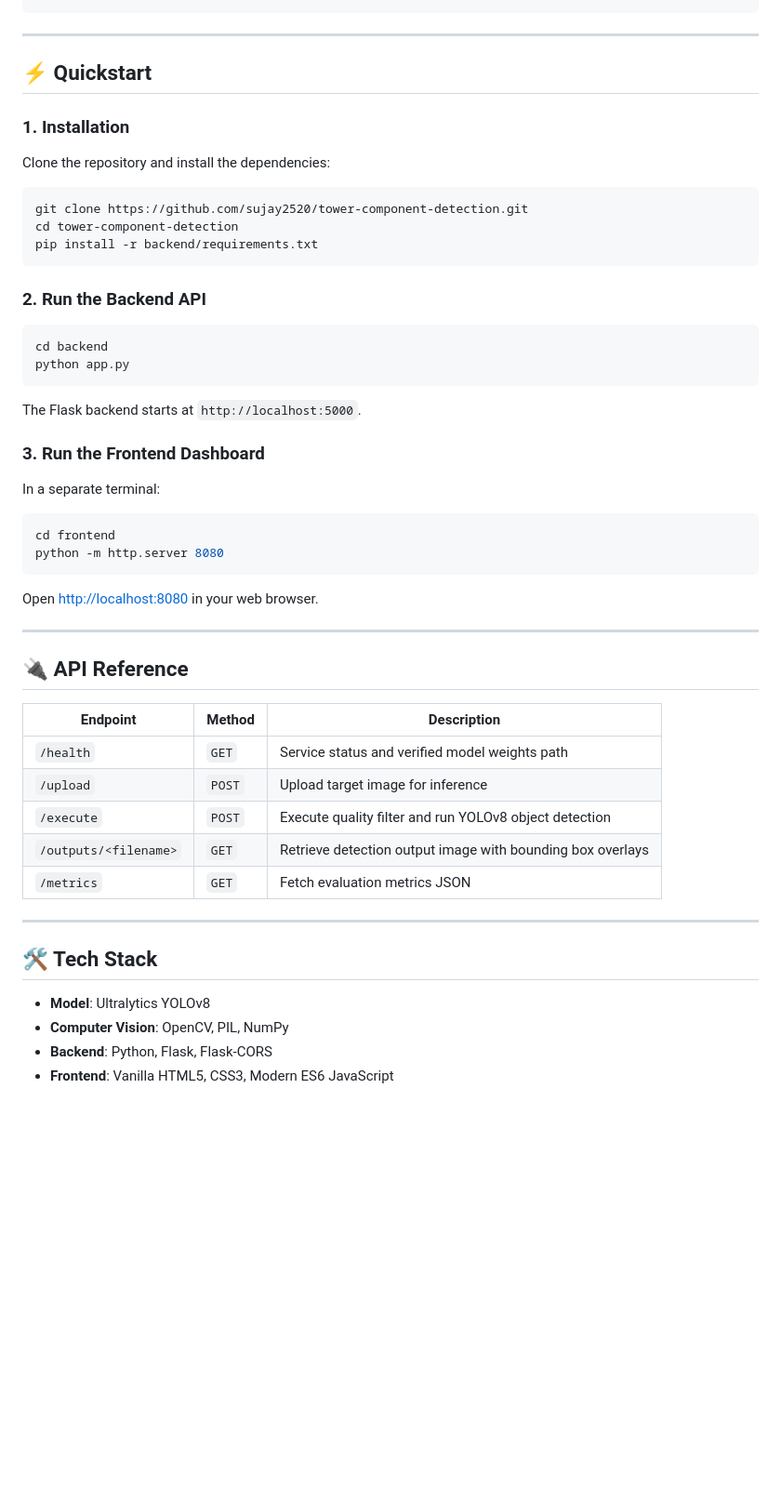
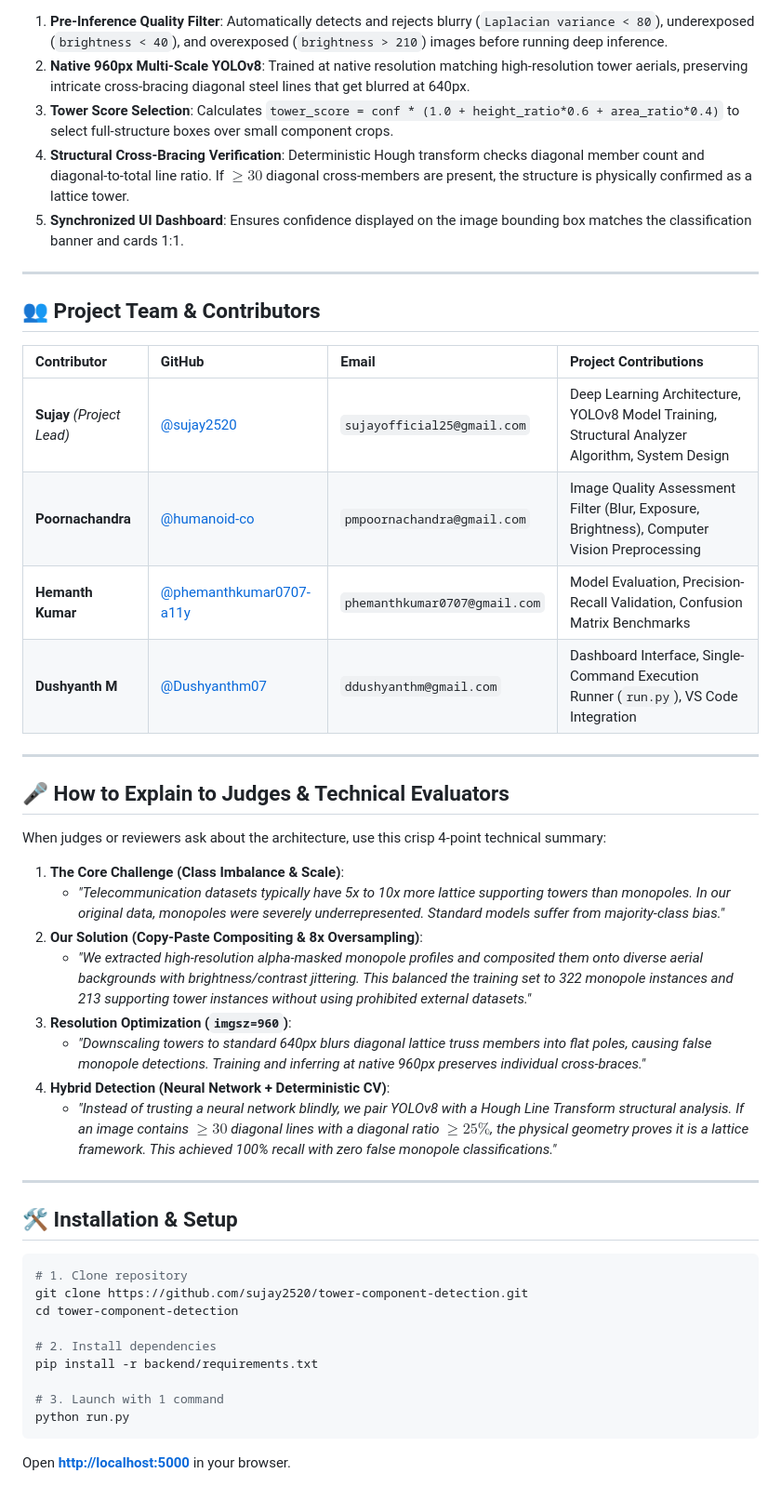
Before and after one commit to sujay2520/tower-component-detection, a Markdown page: README.md, the part around one of its changes. Shown at 93% size. Drawn GitHub-style; blank space fills up the shorter version.

````diff
--- a/README.md
+++ b/README.md
@@ -71,49 +66,50 @@ TCDV/
 ```
+
+1. **Pre-Inference Quality Filter**: Automatically detects and rejects blurry (`Laplacian variance < 80`), underexposed (`brightness < 40`), and overexposed (`brightness > 210`) images before running deep inference.
+2. **Native 960px Multi-Scale YOLOv8**: Trained at native resolution matching high-resolution tower aerials, preserving intricate cross-bracing diagonal steel lines that get blurred at 640px.
+3. **Tower Score Selection**: Calculates `tower_score = conf * (1.0 + height_ratio*0.6 + area_ratio*0.4)` to select full-structure boxes over small component crops.
+4. **Structural Cross-Bracing Verification**: Deterministic Hough transform checks diagonal member count and diagonal-to-total line ratio. If $\ge 30$ diagonal cross-members are present, the structure is physically confirmed as a lattice tower.
+5. **Synchronized UI Dashboard**: Ensures confidence displayed on the image bounding box matches the classification banner and cards 1:1.
 
 ---
 
-## ⚡ Quickstart
+## 👥 Project Team & Contributors
 
-### 1. Installation
-Clone the repository and install the dependencies:
-```bash
-git clone https://github.com/sujay2520/tower-component-detection.git
-cd tower-component-detection
-pip install -r backend/requirements.txt
-```
-
-### 2. Run the Backend API
-```bash
-cd backend
-python app.py
-```
-The Flask backend starts at `http://localhost:5000`.
-
-### 3. Run the Frontend Dashboard
-In a separate terminal:
-```bash
-cd frontend
-python -m http.server 8080
-```
-Open [http://localhost:8080](http://localhost:8080) in your web browser.
+| Contributor | GitHub | Email | Project Contributions |
+| :--- | :--- | :--- | :--- |
+| **Sujay** *(Project Lead)* | [@sujay2520](https://github.com/sujay2520) | `sujayofficial25@gmail.com` | Deep Learning Architecture, YOLOv8 Model Training, Structural Analyzer Algorithm, System Design |
+| **Poornachandra** | [@humanoid-co](https://github.com/humanoid-co) | `pmpoornachandra@gmail.com` | Image Quality Assessment Filter (Blur, Exposure, Brightness), Computer Vision Preprocessing |
+| **Hemanth Kumar** | [@phemanthkumar0707-a11y](https://github.com/phemanthkumar0707-a11y) | `phemanthkumar0707@gmail.com` | Model Evaluation, Precision-Recall Validation, Confusion Matrix Benchmarks |
+| **Dushyanth M** | [@Dushyanthm07](https://github.com/Dushyanthm07) | `ddushyanthm@gmail.com` | Dashboard Interface, Single-Command Execution Runner (`run.py`), VS Code Integration |
 
 ---
 
-## 🔌 API Reference
+## 🎤 How to Explain to Judges & Technical Evaluators
 
-| Endpoint | Method | Description |
-|---|---|---|
-| `/health` | `GET` | Service status and verified model weights path |
-| `/upload` | `POST` | Upload target image for inference |
-| `/execute` | `POST` | Execute quality filter and run YOLOv8 object detection |
-| `/outputs/<filename>` | `GET` | Retrieve detection output image with bounding box overlays |
-| `/metrics` | `GET` | Fetch evaluation metrics JSON |
+When judges or reviewers ask about the architecture, use this crisp 4-point technical summary:
+
+1. **The Core Challenge (Class Imbalance & Scale)**:
+   - *"Telecommunication datasets typically have 5x to 10x more lattice supporting towers than monopoles. In our original data, monopoles were severely underrepresented. Standard models suffer from majority-class bias."*
+2. **Our Solution (Copy-Paste Compositing & 8x Oversampling)**:
+   - *"We extracted high-resolution alpha-masked monopole profiles and composited them onto diverse aerial backgrounds with brightness/contrast jittering. This balanced the training set to 322 monopole instances and 213 supporting tower instances without using prohibited external datasets."*
+3. **Resolution Optimization (`imgsz=960`)**:
+   - *"Downscaling towers to standard 640px blurs diagonal lattice truss members into flat poles, causing false monopole detections. Training and inferring at native 960px preserves individual cross-braces."*
+4. **Hybrid Detection (Neural Network + Deterministic CV)**:
+   - *"Instead of trusting a neural network blindly, we pair YOLOv8 with a Hough Line Transform structural analysis. If an image contains $\ge 30$ diagonal lines with a diagonal ratio $\ge 25\%$, the physical geometry proves it is a lattice framework. This achieved 100% recall with zero false monopole classifications."*
 
 ---
 
-## 🛠️ Tech Stack
+## 🛠️ Installation & Setup
 
-- **Model**: Ultralytics YOLOv8
-- **Computer Vision**: OpenCV, PIL, NumPy
-- **Backend**: Python, Flask, Flask-CORS
-- **Frontend**: Vanilla HTML5, CSS3, Modern ES6 JavaScript
+```bash
+# 1. Clone repository
+git clone https://github.com/sujay2520/tower-component-detection.git
+cd tower-component-detection
+
+# 2. Install dependencies
+pip install -r backend/requirements.txt
+
+# 3. Launch with 1 command
+python run.py
+```
+Open **[http://localhost:5000](http://localhost:5000)** in your browser.
````
Also changed, not shown: other parts of README.md (+49 -54 lines).
